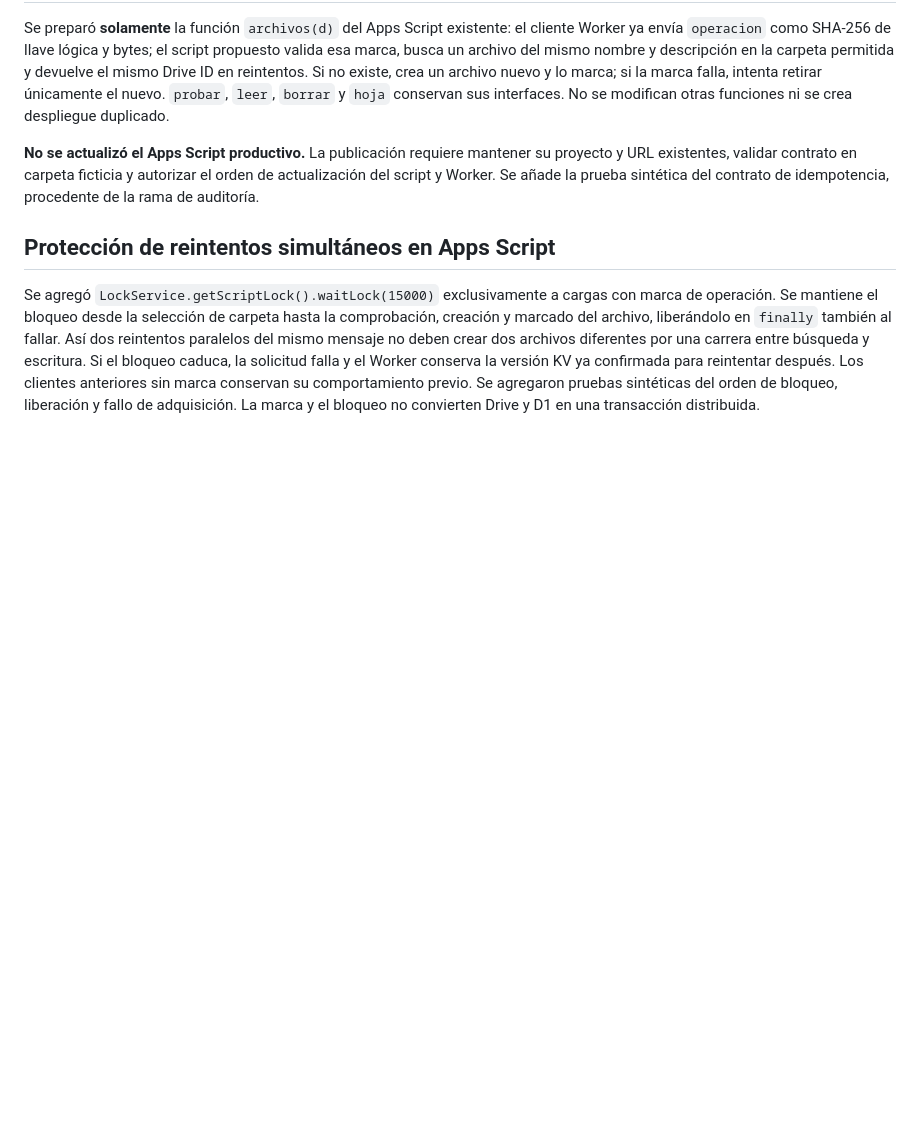
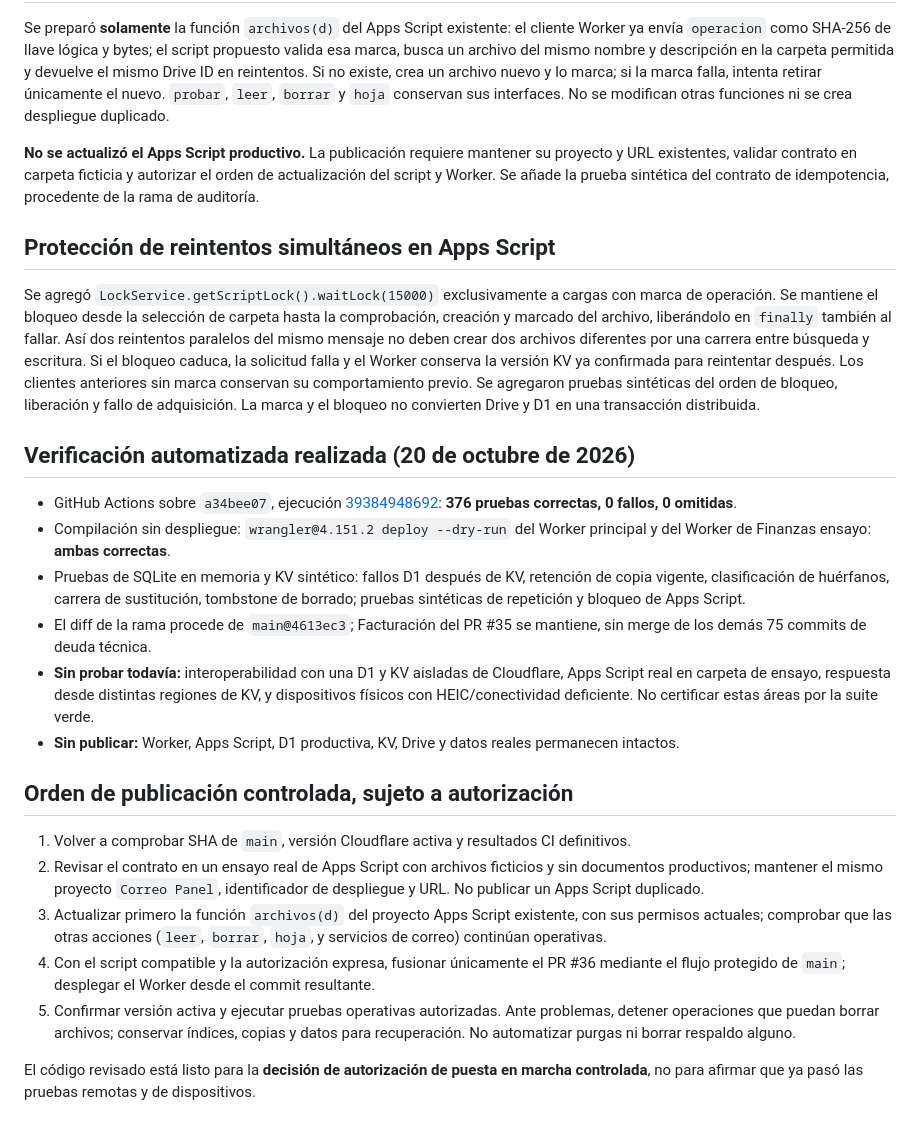
Before and after one commit to adminelcastano/basculaypension-web, a Markdown page: docs/INTEGRACION_FASE1_FACTURACION_PRESERVADA_2026-10-20.md, the part around the change. Rendered like a GitHub page; blank space fills up the shorter version.

Commit message:
Documentar CI 376/376 y secuencia controlada de validación y publicación

```diff
--- a/docs/INTEGRACION_FASE1_FACTURACION_PRESERVADA_2026-10-20.md
+++ b/docs/INTEGRACION_FASE1_FACTURACION_PRESERVADA_2026-10-20.md
@@ -57,3 +57,22 @@ Se preparó **solamente** la función `archivos(d)` del Apps Script existente: e
 ## Protección de reintentos simultáneos en Apps Script
 
 Se agregó `LockService.getScriptLock().waitLock(15000)` exclusivamente a cargas con marca de operación. Se mantiene el bloqueo desde la selección de carpeta hasta la comprobación, creación y marcado del archivo, liberándolo en `finally` también al fallar. Así dos reintentos paralelos del mismo mensaje no deben crear dos archivos diferentes por una carrera entre búsqueda y escritura. Si el bloqueo caduca, la solicitud falla y el Worker conserva la versión KV ya confirmada para reintentar después. Los clientes anteriores sin marca conservan su comportamiento previo. Se agregaron pruebas sintéticas del orden de bloqueo, liberación y fallo de adquisición. La marca y el bloqueo no convierten Drive y D1 en una transacción distribuida.
+
+## Verificación automatizada realizada (20 de octubre de 2026)
+
+- GitHub Actions sobre `a34bee07`, ejecución [39384948692](https://github.com/adminelcastano/basculaypension-web/actions/runs/39384948692): **376 pruebas correctas, 0 fallos, 0 omitidas**.
+- Compilación sin despliegue: `wrangler@4.151.2 deploy --dry-run` del Worker principal y del Worker de Finanzas ensayo: **ambas correctas**.
+- Pruebas de SQLite en memoria y KV sintético: fallos D1 después de KV, retención de copia vigente, clasificación de huérfanos, carrera de sustitución, tombstone de borrado; pruebas sintéticas de repetición y bloqueo de Apps Script.
+- El diff de la rama procede de `main@4613ec3`; Facturación del PR #35 se mantiene, sin merge de los demás 75 commits de deuda técnica.
+- **Sin probar todavía:** interoperabilidad con una D1 y KV aisladas de Cloudflare, Apps Script real en carpeta de ensayo, respuesta desde distintas regiones de KV, y dispositivos físicos con HEIC/conectividad deficiente. No certificar estas áreas por la suite verde.
+- **Sin publicar:** Worker, Apps Script, D1 productiva, KV, Drive y datos reales permanecen intactos.
+
+## Orden de publicación controlada, sujeto a autorización
+
+1. Volver a comprobar SHA de `main`, versión Cloudflare activa y resultados CI definitivos.
+2. Revisar el contrato en un ensayo real de Apps Script con archivos ficticios y sin documentos productivos; mantener el mismo proyecto `Correo Panel`, identificador de despliegue y URL. No publicar un Apps Script duplicado.
+3. Actualizar primero la función `archivos(d)` del proyecto Apps Script existente, con sus permisos actuales; comprobar que las otras acciones (`leer`, `borrar`, `hoja`, y servicios de correo) continúan operativas.
+4. Con el script compatible y la autorización expresa, fusionar únicamente el PR #36 mediante el flujo protegido de `main`; desplegar el Worker desde el commit resultante.
+5. Confirmar versión activa y ejecutar pruebas operativas autorizadas. Ante problemas, detener operaciones que puedan borrar archivos; conservar índices, copias y datos para recuperación. No automatizar purgas ni borrar respaldo alguno.
+
+El código revisado está listo para la **decisión de autorización de puesta en marcha controlada**, no para afirmar que ya pasó las pruebas remotas y de dispositivos.
```
